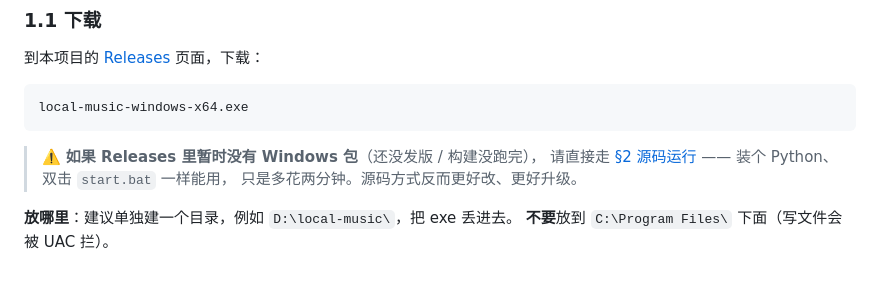
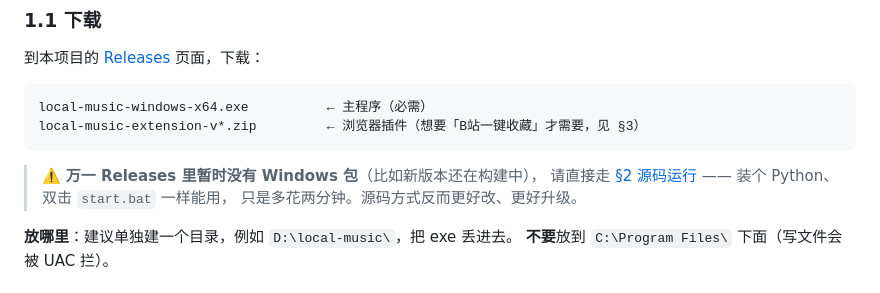
Before and after one commit to kekecsy/my-music, a Markdown page: docs/WINDOWS.md, the part around the change. Rendered like a GitHub page.

Commit message:
docs: Release 已发布，文档同步产物清单
v1.1.0 的 Release 已经出来了（4 个 asset 全绿），把之前「可能还没有包」的
兜底话术改准，并在「1.1 下载」里列出该下哪些文件：

- docs/WINDOWS.md §1.1 明确列 exe（必需）+ 插件 zip（可选，指向 §3）
- 原「如果 Releases 里暂时没有 Windows 包」改成「万一暂时没有」，
  说明是构建期才会出现的情况（原本措辞像是在说"还没发过版"）

````diff
--- a/docs/WINDOWS.md
+++ b/docs/WINDOWS.md
@@ -26,10 +26,11 @@
 到本项目的 [Releases](../../releases/latest) 页面，下载：
 
 ```
-local-music-windows-x64.exe
+local-music-windows-x64.exe          ← 主程序（必需）
+local-music-extension-v*.zip         ← 浏览器插件（想要「B站一键收藏」才需要，见 §3）
 ```
 
-> ⚠️ **如果 Releases 里暂时没有 Windows 包**（还没发版 / 构建没跑完），
+> ⚠️ **万一 Releases 里暂时没有 Windows 包**（比如新版本还在构建中），
 > 请直接走 [§2 源码运行](#2-方式-b源码运行) —— 装个 Python、双击 `start.bat` 一样能用，
 > 只是多花两分钟。源码方式反而更好改、更好升级。
 
````
